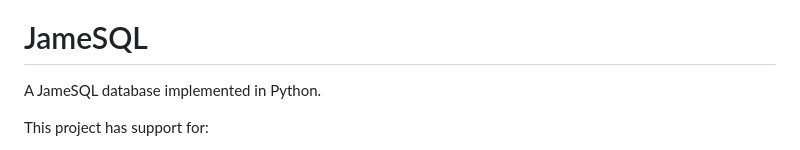
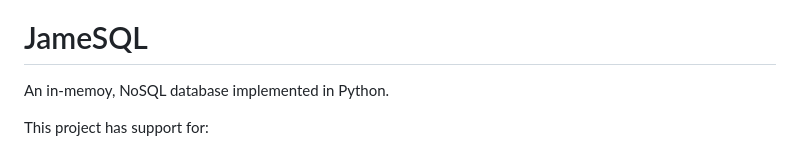
Before and after one commit to capjamesg/jamesql, a Markdown page: README.md, the part around the change. Drawn GitHub-style.

```diff
--- a/README.md
+++ b/README.md
@@ -6,7 +6,7 @@
 
 # JameSQL
 
-A JameSQL database implemented in Python.
+An in-memoy, NoSQL database implemented in Python.
 
 This project has support for:
 
```
